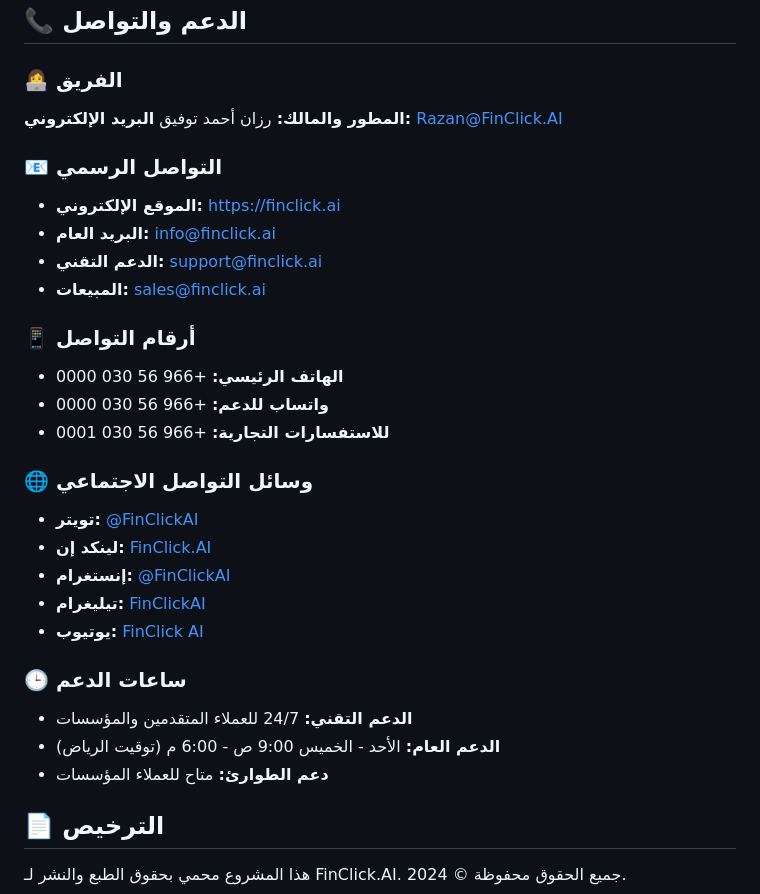
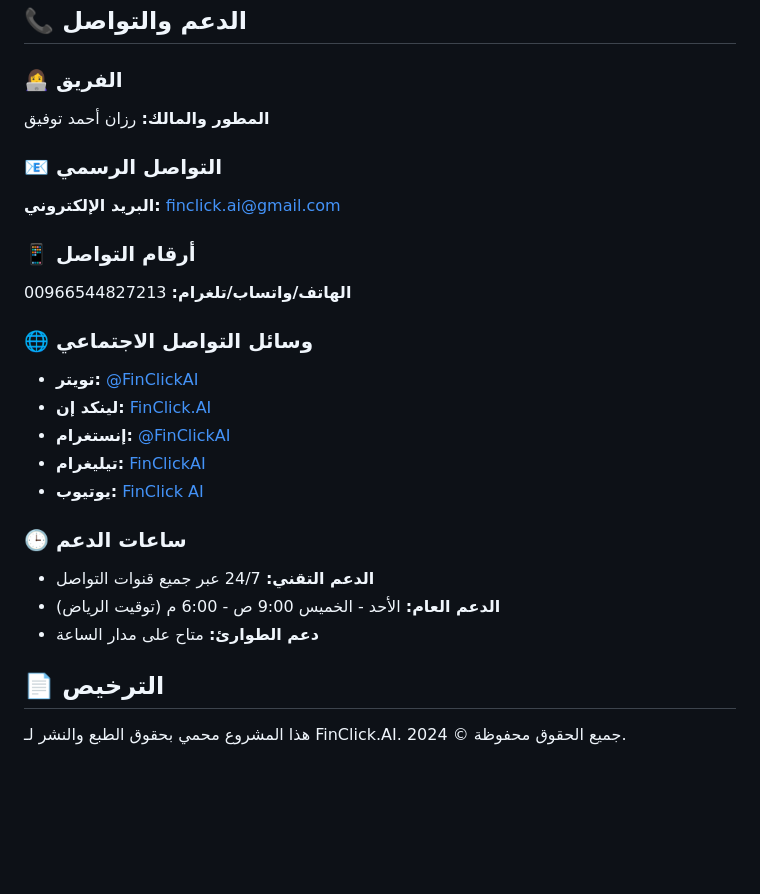
Before and after one commit to RazanLeo/FinClick.AI_Platform_By_Claude_Code, a Markdown page: README.md, the part around one of its changes. Rendered like a GitHub page; blank space fills up the shorter version.

```diff
--- a/README.md
+++ b/README.md
@@ -340,18 +323,12 @@ Password: GuestFinClickAI@123321
 
 ### 👩‍💻 الفريق
 **المطور والمالك:** رزان أحمد توفيق
-**البريد الإلكتروني:** Razan@FinClick.AI
 
 ### 📧 التواصل الرسمي
-- **الموقع الإلكتروني:** https://finclick.ai
-- **البريد العام:** info@finclick.ai
-- **الدعم التقني:** support@finclick.ai
-- **المبيعات:** sales@finclick.ai
+**البريد الإلكتروني:** finclick.ai@gmail.com
 
 ### 📱 أرقام التواصل
-- **الهاتف الرئيسي:** +966 56 030 0000
-- **واتساب للدعم:** +966 56 030 0000
-- **للاستفسارات التجارية:** +966 56 030 0001
+**الهاتف/واتساب/تلغرام:** 00966544827213
 
 ### 🌐 وسائل التواصل الاجتماعي
 - **تويتر:** [@FinClickAI](https://twitter.com/finclickai)
@@ -361,9 +338,9 @@ Password: GuestFinClickAI@123321
 - **يوتيوب:** [FinClick AI](https://youtube.com/@finclickai)
 
 ### 🕒 ساعات الدعم
-- **الدعم التقني:** 24/7 للعملاء المتقدمين والمؤسسات
+- **الدعم التقني:** 24/7 عبر جميع قنوات التواصل
 - **الدعم العام:** الأحد - الخميس 9:00 ص - 6:00 م (توقيت الرياض)
-- **دعم الطوارئ:** متاح للعملاء المؤسسات
+- **دعم الطوارئ:** متاح على مدار الساعة
 
 ## 📄 الترخيص
 
```
Also changed, not shown: other parts of README.md (+29 -46 lines).
